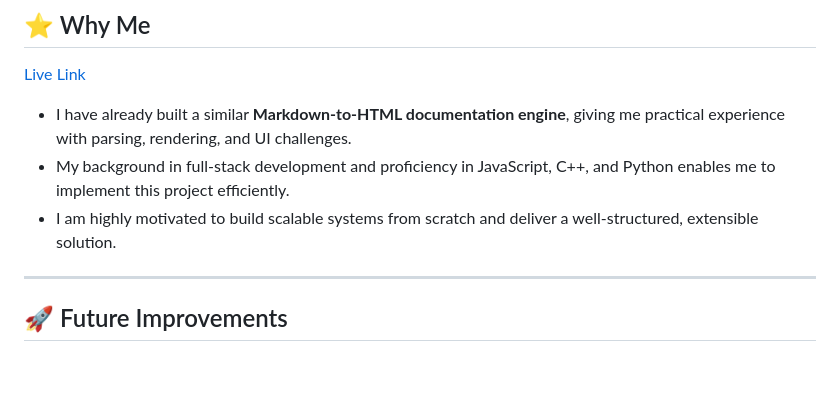
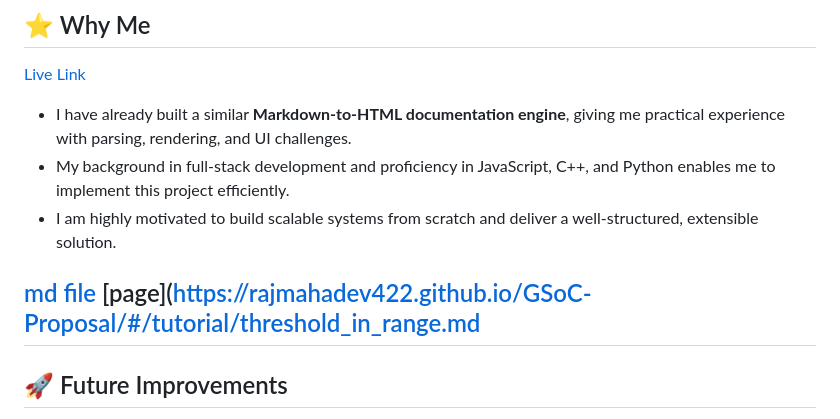
Before and after one commit to rajmahadev422/Dev-Doc, a Markdown page: README.md, the part around the change. GitHub-like rendering; blank space fills up the shorter version.

```diff
--- a/README.md
+++ b/README.md
@@ -173,6 +173,8 @@ Key components:
 * My background in full-stack development and proficiency in JavaScript, C++, and Python enables me to implement this project efficiently.
 * I am highly motivated to build scalable systems from scratch and deliver a well-structured, extensible solution.
 
+[md file](docs/tutorial/threshold_in_range.md)
+[page](https://rajmahadev422.github.io/GSoC-Proposal/#/tutorial/threshold_in_range.md
 ---
 
 ## 🚀 Future Improvements
```
